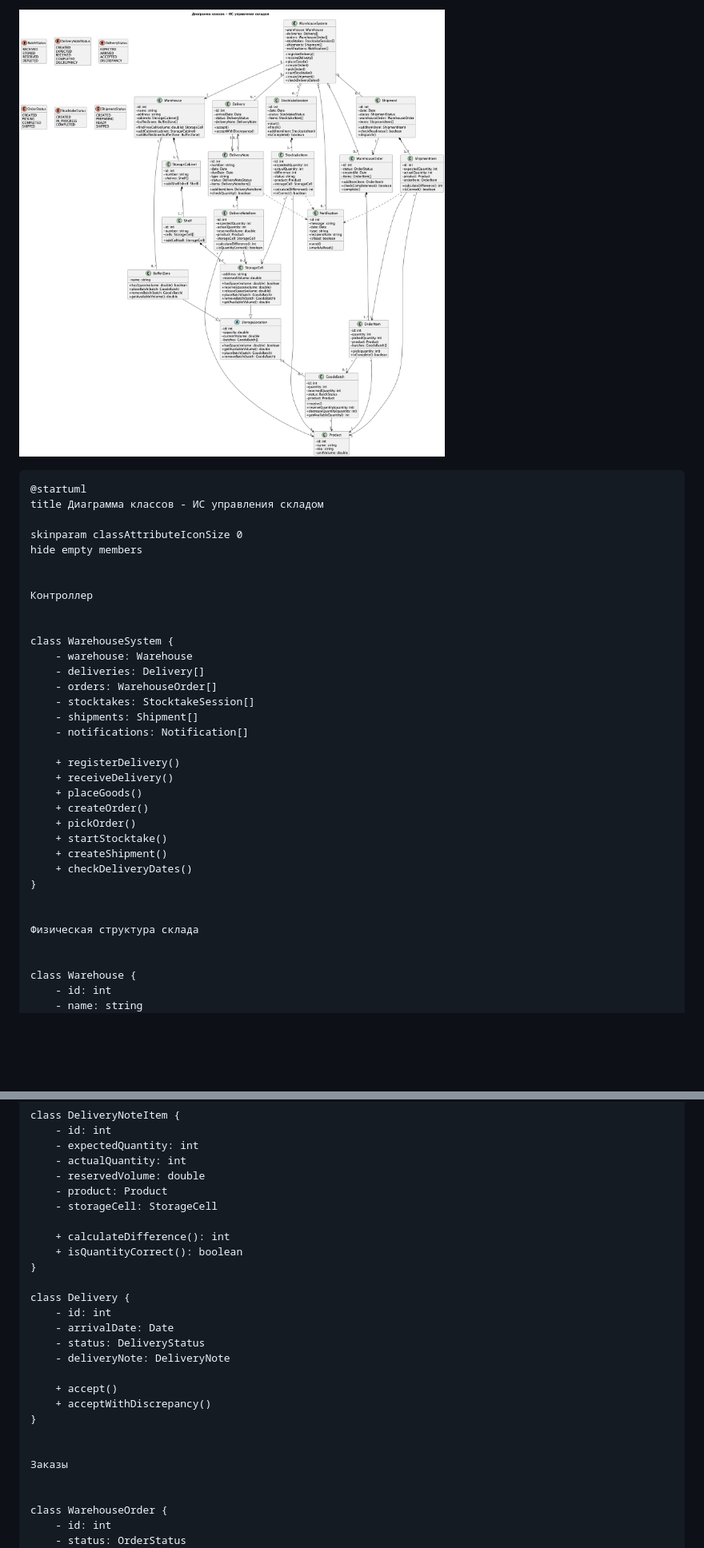
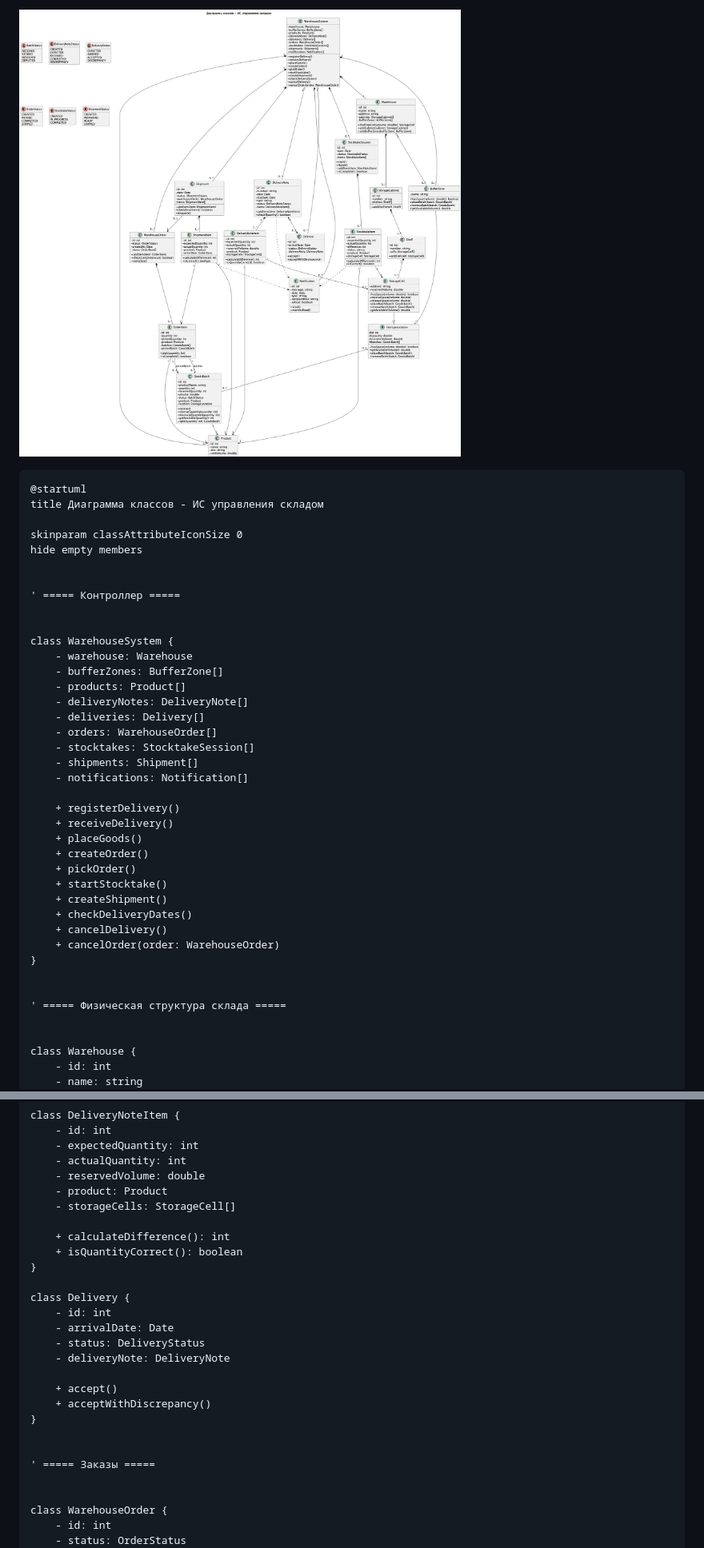
Before and after one commit to penamarth/bsbo-11-24_team1_var6_storage, a Markdown page: Диаграмма классов.md, 2 parts joined by grey strips. Shown at 80% size. GitHub-like rendering; pictures changed too: img/Диаграмма классов.png; blank space fills up the shorter version.

```diff
--- a/Диаграмма классов.md
+++ b/Диаграмма классов.md
@@ -7,11 +7,14 @@ skinparam classAttributeIconSize 0
 hide empty members
 
 
-Контроллер
+' ===== Контроллер =====
 
 
 class WarehouseSystem {
     - warehouse: Warehouse
+    - bufferZones: BufferZone[]
+    - products: Product[]
+    - deliveryNotes: DeliveryNote[]
     - deliveries: Delivery[]
     - orders: WarehouseOrder[]
     - stocktakes: StocktakeSession[]
@@ -26,10 +29,12 @@ class WarehouseSystem {
     + startStocktake()
     + createShipment()
     + checkDeliveryDates()
+    + cancelDelivery()
+    + cancelOrder(order: WarehouseOrder)
 }
 
 
-Физическая структура склада
+' ===== Физическая структура склада =====
 
 
 class Warehouse {
@@ -140,7 +149,7 @@ class DeliveryNoteItem {
     - actualQuantity: int
     - reservedVolume: double
     - product: Product
-    - storageCell: StorageCell
+    - storageCells: StorageCell[]
 
     + calculateDifference(): int
     + isQuantityCorrect(): boolean
@@ -157,7 +166,7 @@ class Delivery {
 }
 
 
-Заказы
+' ===== Заказы =====
 
 
 class WarehouseOrder {
```
Also changed, not shown: other parts of Диаграмма классов.md (+37 -29 lines), code/README.md (+5 -4 lines), 6 other files.
